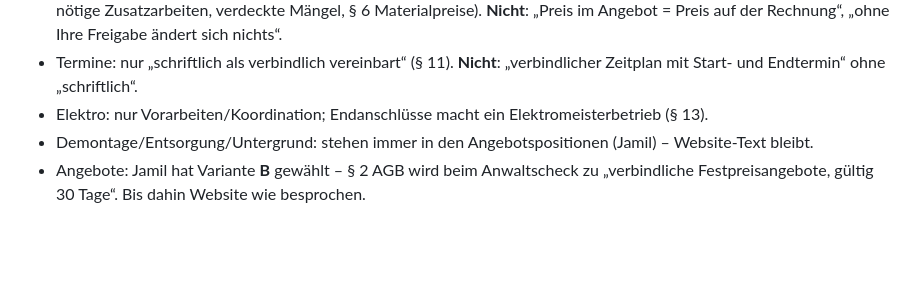
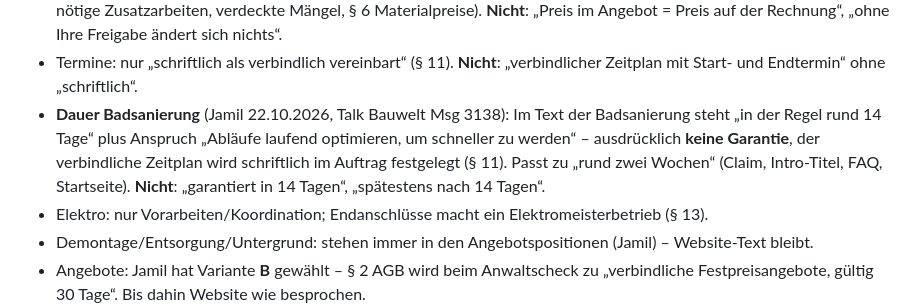
Before and after one commit to cansi798/Bauwelt, a Markdown page: AUDIT-REGELN.md, the part around the change. Drawn GitHub-style; blank space fills up the shorter version.

Commit message:
Badsanierung: Dauer „in der Regel rund 14 Tage“ + Anspruch Prozessoptimierung (Jamil 22.10., Msg 3138)
- Intro-Text Badsanierung: neuer Absatz – rund 14 Tage, Abläufe werden laufend
  optimiert, genauer Zeitplan schriftlich im Auftrag (keine Garantie, § 11 AGB)
- AUDIT-REGELN.md: Entscheidung nachgetragen

Co-Authored-By: Claude Opus 5.5 <noreply@anthropic.com>

```diff
--- a/AUDIT-REGELN.md
+++ b/AUDIT-REGELN.md
@@ -51,6 +51,7 @@ Berichte: Nextcloud `Bauwelt/Website-Audit/`.
 - **Festpreis (R2, Jamil 20.10.):** „Festpreis für alles im Angebot – Mehrkosten nur nach schriftlichem Nachtrag“ (Versprechen 1 in `versprechen.ts`, FAQ). **Nicht**: „keine Überraschungen auf der Rechnung“, „ohne versteckte Kosten“-Versprechen.
 - Festpreis gilt „für alles, was im Angebot steht“; Änderungen nur mit schriftlichem Nachtrag (Zusatzwünsche, technisch nötige Zusatzarbeiten, verdeckte Mängel, § 6 Materialpreise). **Nicht**: „Preis im Angebot = Preis auf der Rechnung“, „ohne Ihre Freigabe ändert sich nichts“.
 - Termine: nur „schriftlich als verbindlich vereinbart“ (§ 11). **Nicht**: „verbindlicher Zeitplan mit Start- und Endtermin“ ohne „schriftlich“.
+- **Dauer Badsanierung** (Jamil 22.10.2026, Talk Bauwelt Msg 3138): Im Text der Badsanierung steht „in der Regel rund 14 Tage“ plus Anspruch „Abläufe laufend optimieren, um schneller zu werden“ – ausdrücklich **keine Garantie**, der verbindliche Zeitplan wird schriftlich im Auftrag festgelegt (§ 11). Passt zu „rund zwei Wochen“ (Claim, Intro-Titel, FAQ, Startseite). **Nicht**: „garantiert in 14 Tagen“, „spätestens nach 14 Tagen“.
 - Elektro: nur Vorarbeiten/Koordination; Endanschlüsse macht ein Elektromeisterbetrieb (§ 13).
 - Demontage/Entsorgung/Untergrund: stehen immer in den Angebotspositionen (Jamil) – Website-Text bleibt.
 - Angebote: Jamil hat Variante **B** gewählt – § 2 AGB wird beim Anwaltscheck zu „verbindliche Festpreisangebote, gültig 30 Tage“. Bis dahin Website wie besprochen.
```
Also changed, not shown: 1 other file.
